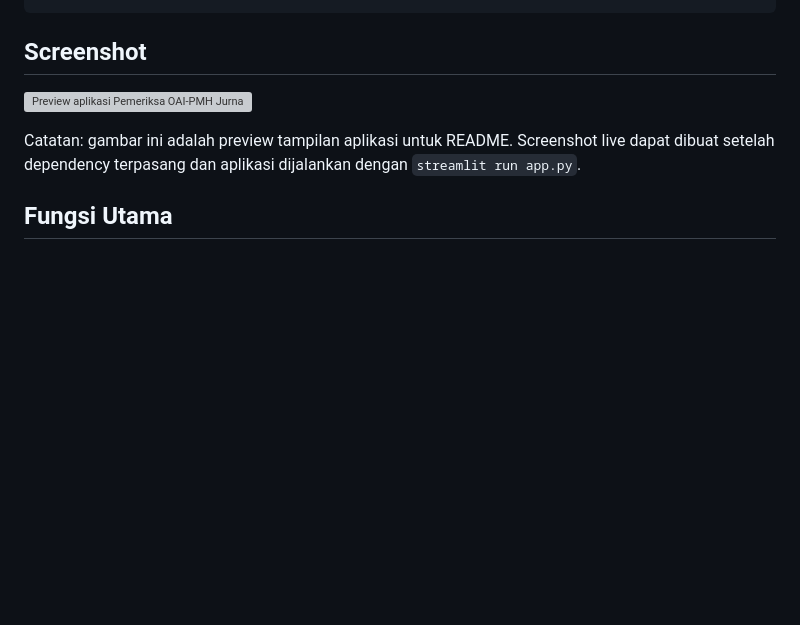
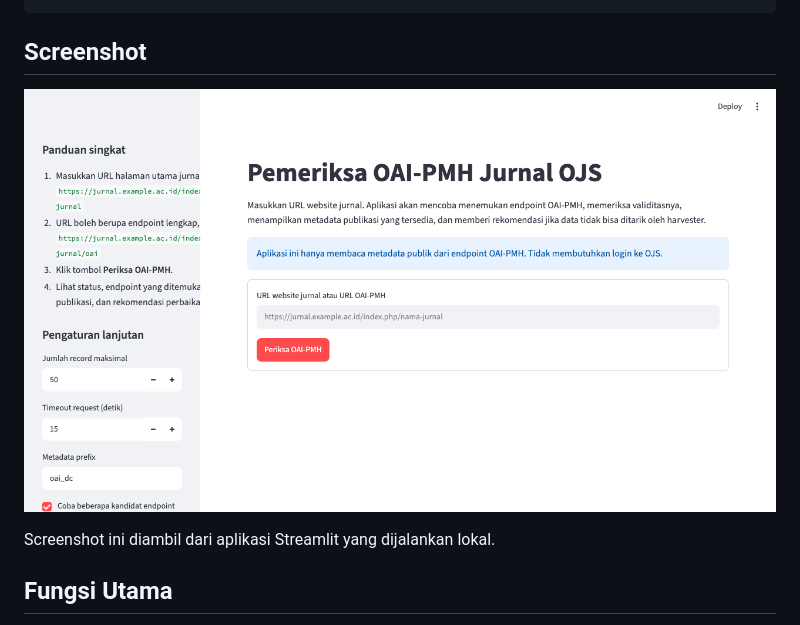
Before and after one commit to ikhwan-arief/ojs-oai-pmh-checker, a Markdown page: README.md, the part around the change. Drawn GitHub-style; pictures changed too: docs/screenshot.png (added); blank space fills up the shorter version; grey boxes are pictures that could not be loaded.

Commit message:
Add README screenshot and public repo metadata

```diff
--- a/README.md
+++ b/README.md
@@ -12,9 +12,9 @@ https://github.com/ikhwan-arief/ojs-oai-pmh-checker
 
 ## Screenshot
 
-![Preview aplikasi Pemeriksa OAI-PMH Jurnal OJS](docs/screenshot.svg)
+![Screenshot aplikasi Pemeriksa OAI-PMH Jurnal OJS](docs/screenshot.png)
 
-Catatan: gambar ini adalah preview tampilan aplikasi untuk README. Screenshot live dapat dibuat setelah dependency terpasang dan aplikasi dijalankan dengan `streamlit run app.py`.
+Screenshot ini diambil dari aplikasi Streamlit yang dijalankan lokal.
 
 ## Fungsi Utama
 
```
Also changed, not shown: 1 other file.
